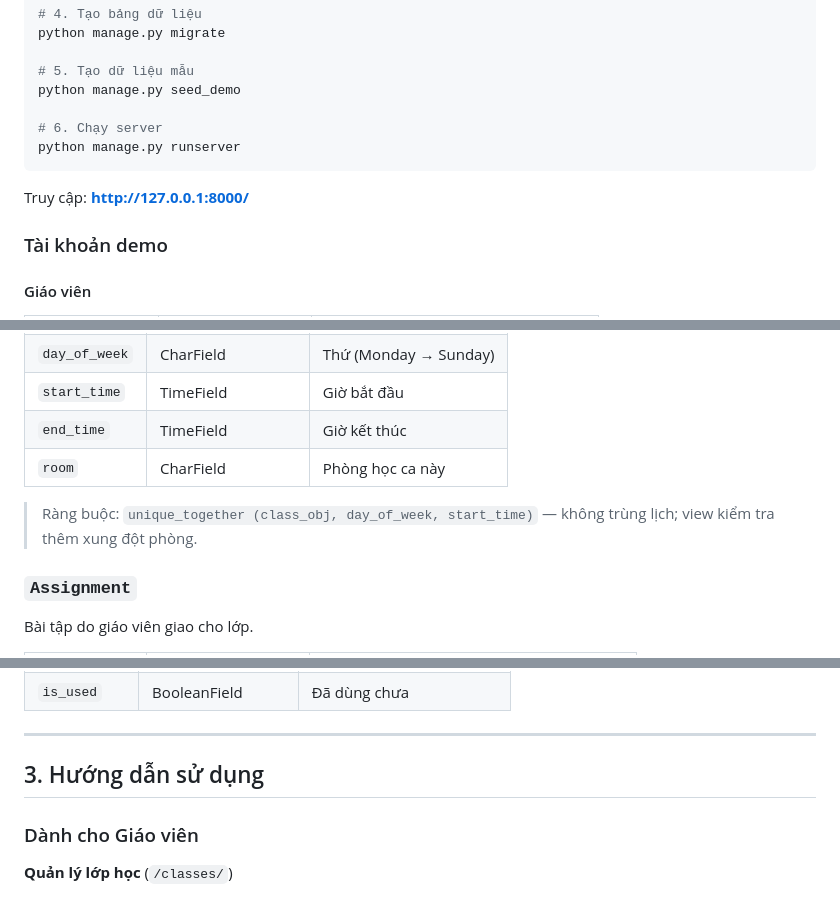
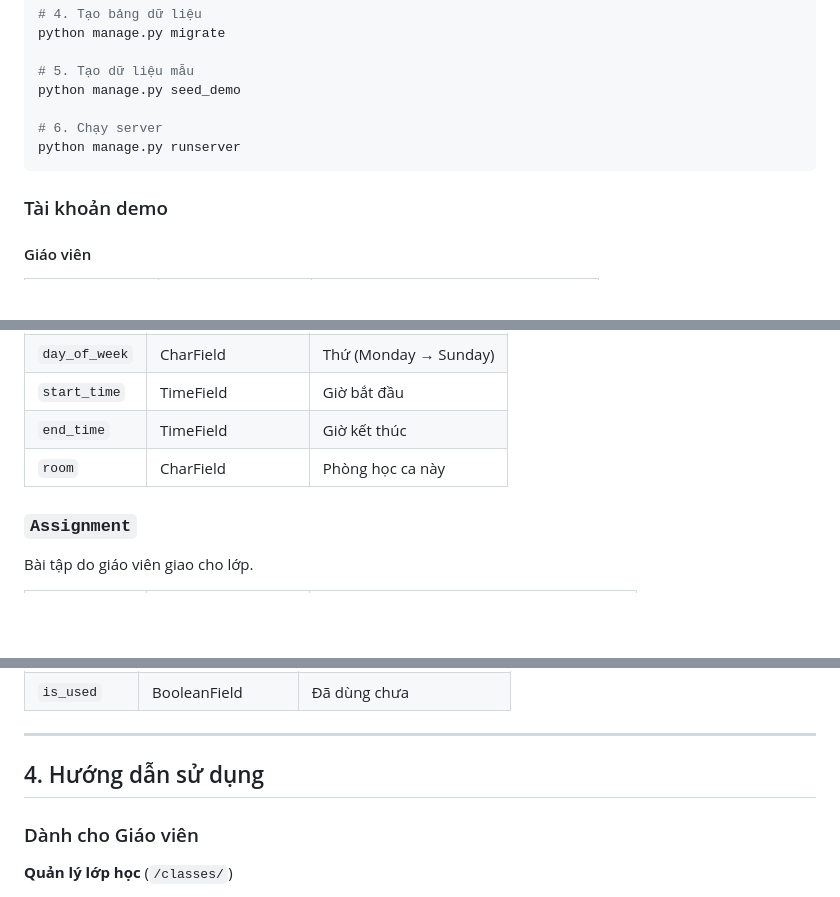
Before and after one commit to ExtraSe7ent/Classroom-Management-System, a Markdown page: README.md, 3 parts joined by grey strips. Drawn GitHub-style; blank space fills up the shorter version.

````diff
--- a/README.md
+++ b/README.md
@@ -37,8 +37,6 @@ python manage.py seed_demo
 python manage.py runserver
 ```
 
-Truy cập: **http://127.0.0.1:8000/**
-
 ### Tài khoản demo
 
 #### Giáo viên
@@ -110,8 +118,6 @@ Lịch học cố định theo thứ trong tuần.
 | `end_time`    | TimeField          | Giờ kết thúc          |
 | `room`        | CharField          | Phòng học ca này      |
 
-> Ràng buộc: `unique_together (class_obj, day_of_week, start_time)` — không trùng lịch; view kiểm tra thêm xung đột phòng.
-
 ### `Assignment`
 
 Bài tập do giáo viên giao cho lớp.
@@ -179,7 +181,7 @@ Mã OTP dùng để khôi phục mật khẩu.
 
 ---
 
-## 3. Hướng dẫn sử dụng
+## 4. Hướng dẫn sử dụng
 
 ### Dành cho Giáo viên
 
````
Also changed, not shown: other parts of README.md (+25 -6 lines).
